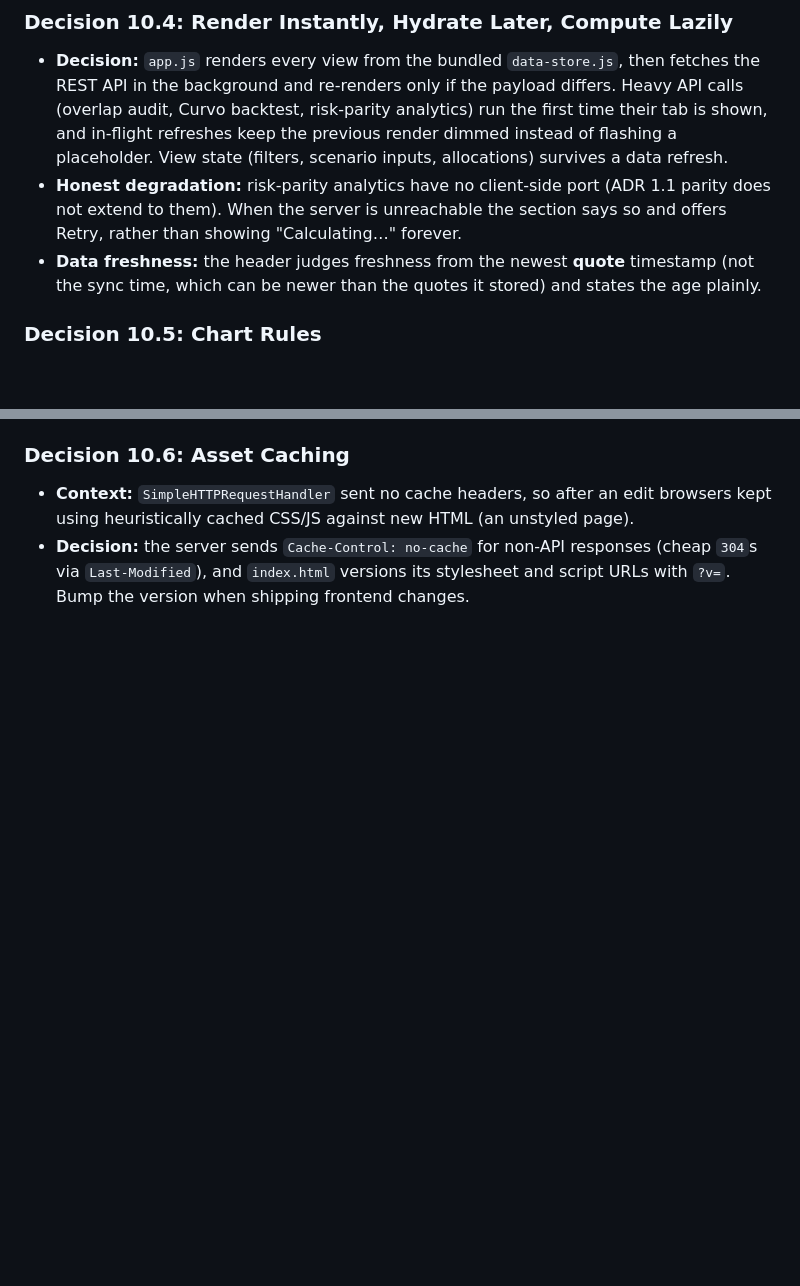
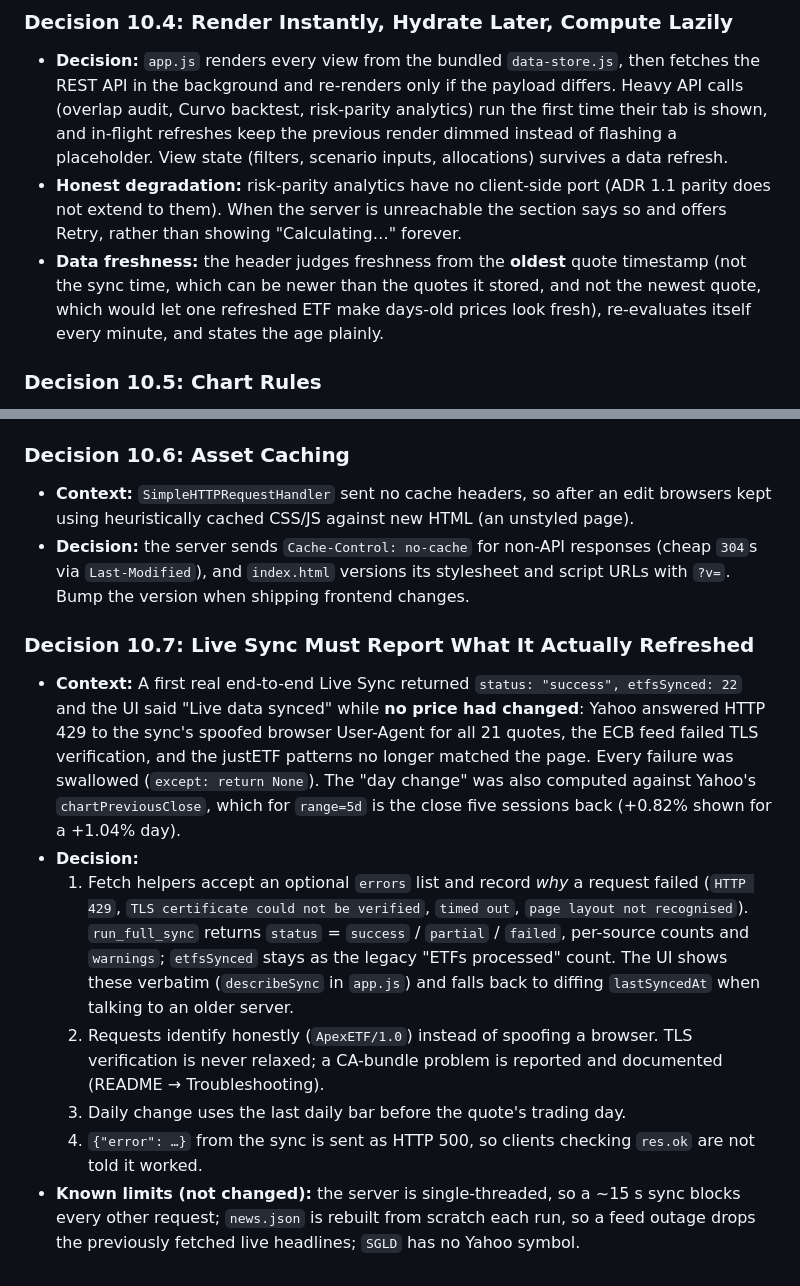
Before and after one commit to ChaosRez/investor-dashboard, a Markdown page: DECISIONS.md, 2 parts joined by grey strips. Rendered like a GitHub page; blank space fills up the shorter version.

```diff
--- a/DECISIONS.md
+++ b/DECISIONS.md
@@ -271,7 +271,7 @@ When modifying or extending this codebase, follow these rules:
 ### Decision 10.4: Render Instantly, Hydrate Later, Compute Lazily
 * **Decision:** `app.js` renders every view from the bundled `data-store.js`, then fetches the REST API in the background and re-renders only if the payload differs. Heavy API calls (overlap audit, Curvo backtest, risk-parity analytics) run the first time their tab is shown, and in-flight refreshes keep the previous render dimmed instead of flashing a placeholder. View state (filters, scenario inputs, allocations) survives a data refresh.
 * **Honest degradation:** risk-parity analytics have no client-side port (ADR 1.1 parity does not extend to them). When the server is unreachable the section says so and offers Retry, rather than showing "Calculating…" forever.
-* **Data freshness:** the header judges freshness from the newest **quote** timestamp (not the sync time, which can be newer than the quotes it stored) and states the age plainly.
+* **Data freshness:** the header judges freshness from the **oldest** quote timestamp (not the sync time, which can be newer than the quotes it stored, and not the newest quote, which would let one refreshed ETF make days-old prices look fresh), re-evaluates itself every minute, and states the age plainly.
 
 ### Decision 10.5: Chart Rules
 * Charts follow the data-viz method: single-hue sequential ramps for magnitude (the correlation heatmap — darkness/brightness = redundancy, self-correlation dimmed), a fixed validated categorical order for series, solid hairline grids, 2px lines, surface rings on markers, crosshair + single tooltip for time series, ≥24px hit targets for scatter points, and a **Table** twin for every chart.
@@ -280,3 +280,12 @@ When modifying or extending this codebase, follow these rules:
 ### Decision 10.6: Asset Caching
 * **Context:** `SimpleHTTPRequestHandler` sent no cache headers, so after an edit browsers kept using heuristically cached CSS/JS against new HTML (an unstyled page).
 * **Decision:** the server sends `Cache-Control: no-cache` for non-API responses (cheap `304`s via `Last-Modified`), and `index.html` versions its stylesheet and script URLs with `?v=`. Bump the version when shipping frontend changes.
+
+### Decision 10.7: Live Sync Must Report What It Actually Refreshed
+* **Context:** A first real end-to-end Live Sync returned `status: "success", etfsSynced: 22` and the UI said "Live data synced" while **no price had changed**: Yahoo answered HTTP 429 to the sync's spoofed browser User-Agent for all 21 quotes, the ECB feed failed TLS verification, and the justETF patterns no longer matched the page. Every failure was swallowed (`except: return None`). The "day change" was also computed against Yahoo's `chartPreviousClose`, which for `range=5d` is the close five sessions back (+0.82% shown for a +1.04% day).
+* **Decision:**
+  1. Fetch helpers accept an optional `errors` list and record *why* a request failed (`HTTP 429`, `TLS certificate could not be verified`, `timed out`, `page layout not recognised`). `run_full_sync` returns `status` = `success` / `partial` / `failed`, per-source counts and `warnings`; `etfsSynced` stays as the legacy "ETFs processed" count. The UI shows these verbatim (`describeSync` in `app.js`) and falls back to diffing `lastSyncedAt` when talking to an older server.
+  2. Requests identify honestly (`ApexETF/1.0`) instead of spoofing a browser. TLS verification is never relaxed; a CA-bundle problem is reported and documented (README → Troubleshooting).
+  3. Daily change uses the last daily bar before the quote's trading day.
+  4. `{"error": …}` from the sync is sent as HTTP 500, so clients checking `res.ok` are not told it worked.
+* **Known limits (not changed):** the server is single-threaded, so a ~15 s sync blocks every other request; `news.json` is rebuilt from scratch each run, so a feed outage drops the previously fetched live headlines; `SGLD` has no Yahoo symbol.
```
Also changed, not shown: README.md (+15 -4 lines).
